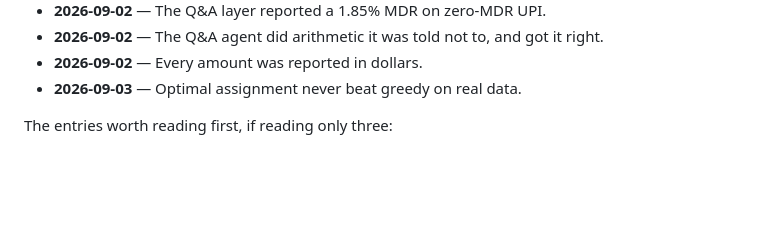
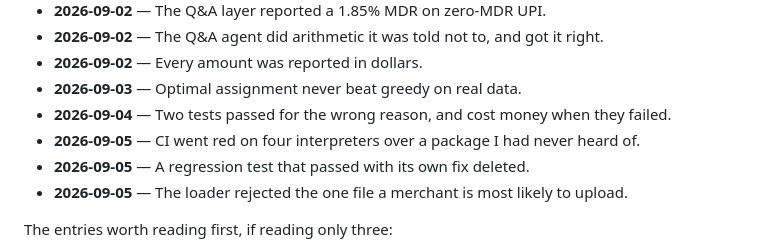
Before and after one commit to rahulpaul-07/recon-engine, a Markdown page: NOTES.md, the part around one of its changes. Drawn GitHub-style; blank space fills up the shorter version.

```diff
--- a/NOTES.md
+++ b/NOTES.md
@@ -21,6 +21,10 @@ afterwards. Entries are in the order they happened.
 - **2026-09-02** — The Q&A agent did arithmetic it was told not to, and got it right.
 - **2026-09-02** — Every amount was reported in dollars.
 - **2026-09-03** — Optimal assignment never beat greedy on real data.
+- **2026-09-04** — Two tests passed for the wrong reason, and cost money when they failed.
+- **2026-09-05** — CI went red on four interpreters over a package I had never heard of.
+- **2026-09-05** — A regression test that passed with its own fix deleted.
+- **2026-09-05** — The loader rejected the one file a merchant is most likely to upload.
 
 The entries worth reading first, if reading only three:
 
```
Also changed, not shown: other parts of NOTES.md (+71 -0 lines).
